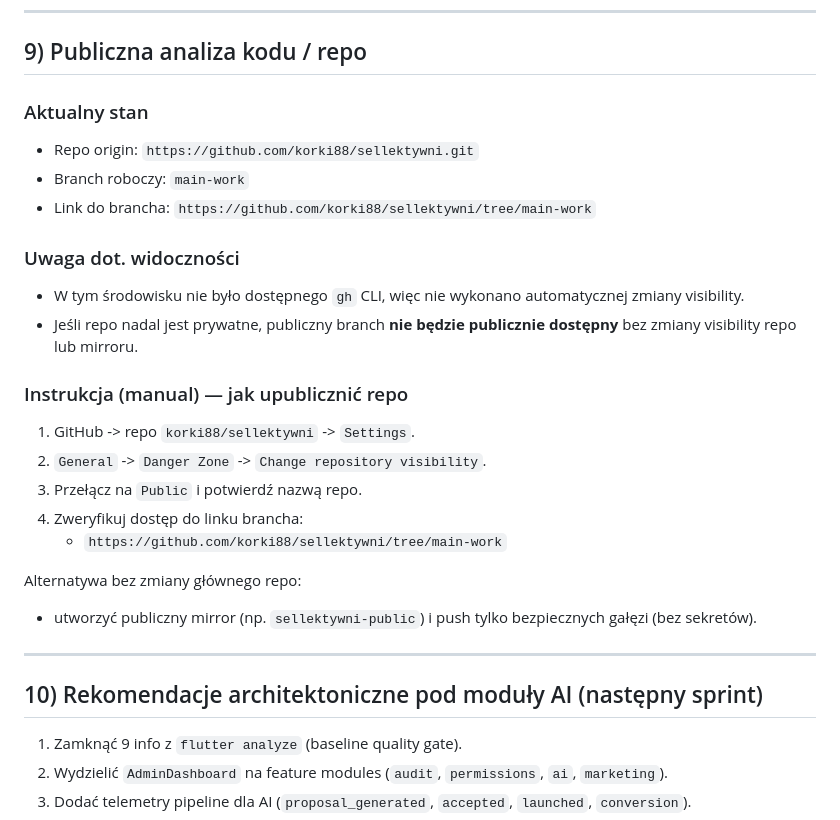
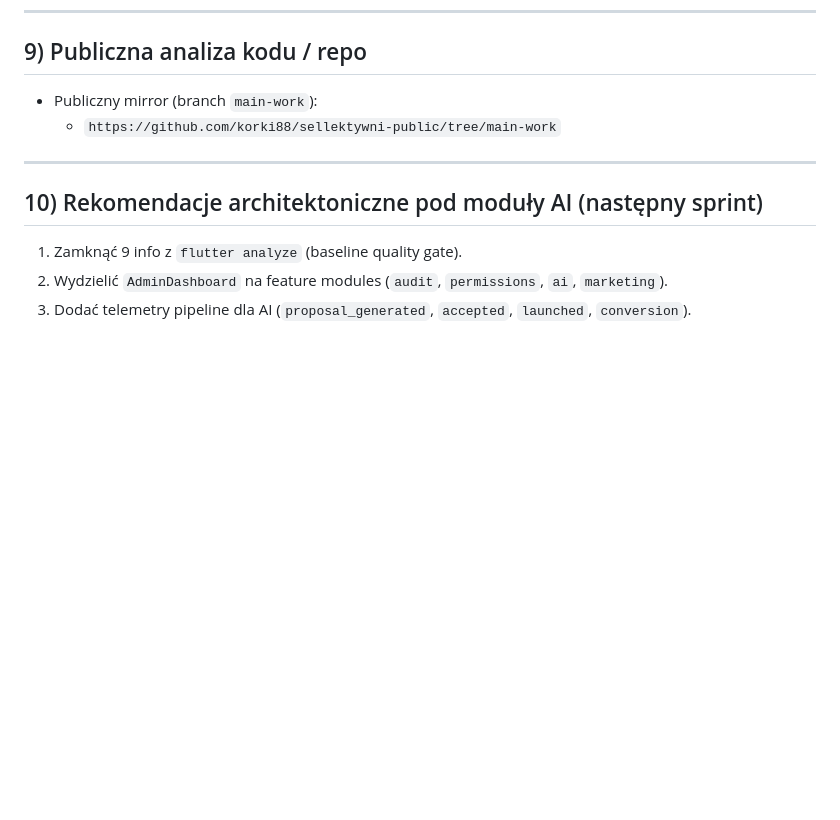
Before and after one commit to korki88/sellektywni-public, a Markdown page: TECHNICAL_REPORT.md, the part around the change. Rendered like a GitHub page; blank space fills up the shorter version.

Commit message:
docs: update technical report with public mirror reference
Made-with: Cursor

```diff
--- a/TECHNICAL_REPORT.md
+++ b/TECHNICAL_REPORT.md
@@ -237,28 +237,8 @@ Kroki:
 
 ## 9) Publiczna analiza kodu / repo
 
-### Aktualny stan
-
-- Repo origin: `https://github.com/korki88/sellektywni.git`
-- Branch roboczy: `main-work`
-- Link do brancha: `https://github.com/korki88/sellektywni/tree/main-work`
-
-### Uwaga dot. widoczności
-
-- W tym środowisku nie było dostępnego `gh` CLI, więc nie wykonano automatycznej zmiany visibility.
-- Jeśli repo nadal jest prywatne, publiczny branch **nie będzie publicznie dostępny** bez zmiany visibility repo lub mirroru.
-
-### Instrukcja (manual) — jak upublicznić repo
-
-1. GitHub -> repo `korki88/sellektywni` -> `Settings`.
-2. `General` -> `Danger Zone` -> `Change repository visibility`.
-3. Przełącz na `Public` i potwierdź nazwą repo.
-4. Zweryfikuj dostęp do linku brancha:
-   - `https://github.com/korki88/sellektywni/tree/main-work`
-
-Alternatywa bez zmiany głównego repo:
-
-- utworzyć publiczny mirror (np. `sellektywni-public`) i push tylko bezpiecznych gałęzi (bez sekretów).
+- Publiczny mirror (branch `main-work`):
+  - `https://github.com/korki88/sellektywni-public/tree/main-work`
 
 ---
 
```
